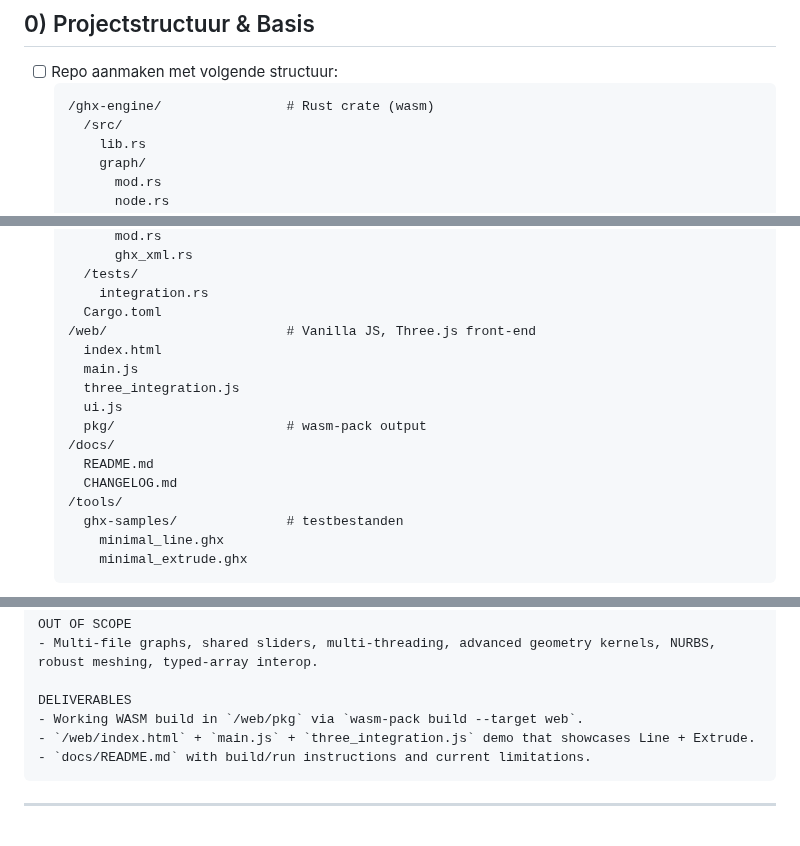
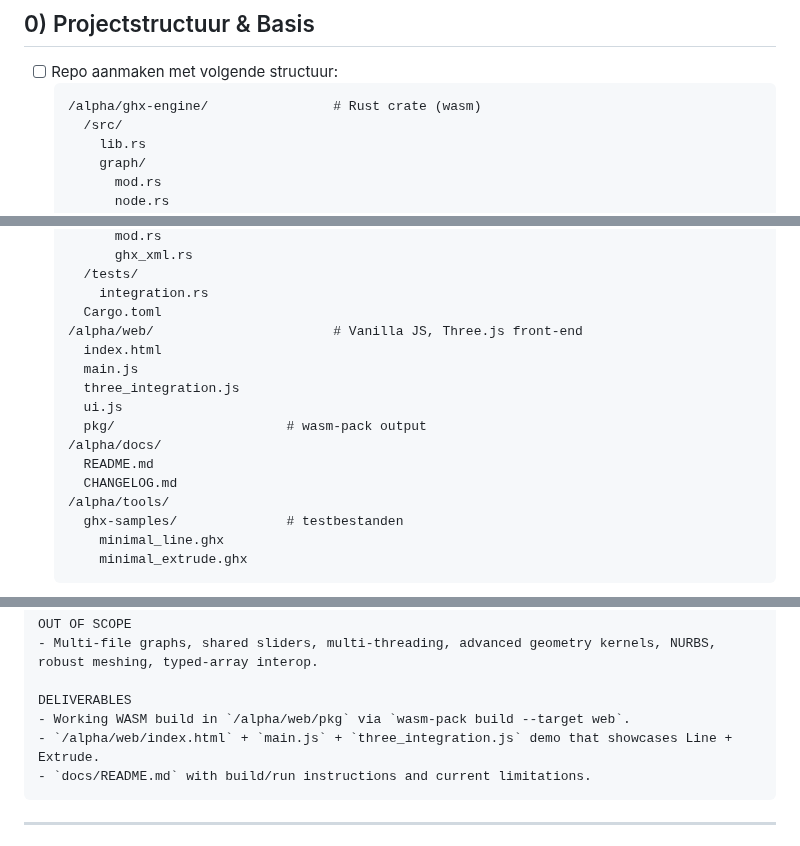
Before and after one commit to esunalp/JSGHXParser, a Markdown page: Migratieplan_Threejs_GHX_Parser_vereenvoudigd.md, 3 parts joined by grey strips. Drawn GitHub-style.

````diff
--- a/Migratieplan_Threejs_GHX_Parser_vereenvoudigd.md
+++ b/Migratieplan_Threejs_GHX_Parser_vereenvoudigd.md
@@ -303,7 +303,7 @@ Met deze vereenvoudigde aanpak migreren we de Three.js GHX Parser naar Rust/WASM
 
 - [ ] Repo aanmaken met volgende structuur:
   ```text
-  /ghx-engine/                # Rust crate (wasm)
+  /alpha/ghx-engine/                # Rust crate (wasm)
     /src/
       lib.rs
       graph/
@@ -325,16 +325,16 @@ Met deze vereenvoudigde aanpak migreren we de Three.js GHX Parser naar Rust/WASM
     /tests/
       integration.rs
     Cargo.toml
-  /web/                       # Vanilla JS, Three.js front-end
+  /alpha/web/                       # Vanilla JS, Three.js front-end
     index.html
     main.js
     three_integration.js
     ui.js
     pkg/                      # wasm-pack output
-  /docs/
+  /alpha/docs/
     README.md
     CHANGELOG.md
-  /tools/
+  /alpha/tools/
     ghx-samples/              # testbestanden
       minimal_line.ghx
       minimal_extrude.ghx
@@ -510,8 +511,8 @@ OUT OF SCOPE
 - Multi-file graphs, shared sliders, multi-threading, advanced geometry kernels, NURBS, robust meshing, typed-array interop.
 
 DELIVERABLES
-- Working WASM build in `/web/pkg` via `wasm-pack build --target web`.
-- `/web/index.html` + `main.js` + `three_integration.js` demo that showcases Line + Extrude.
+- Working WASM build in `/alpha/web/pkg` via `wasm-pack build --target web`.
+- `/alpha/web/index.html` + `main.js` + `three_integration.js` demo that showcases Line + Extrude.
 - `docs/README.md` with build/run instructions and current limitations.
 ```
 
````
Also changed, not shown: other parts of Migratieplan_Threejs_GHX_Parser_vereenvoudigd.md (+1 -0 lines).
